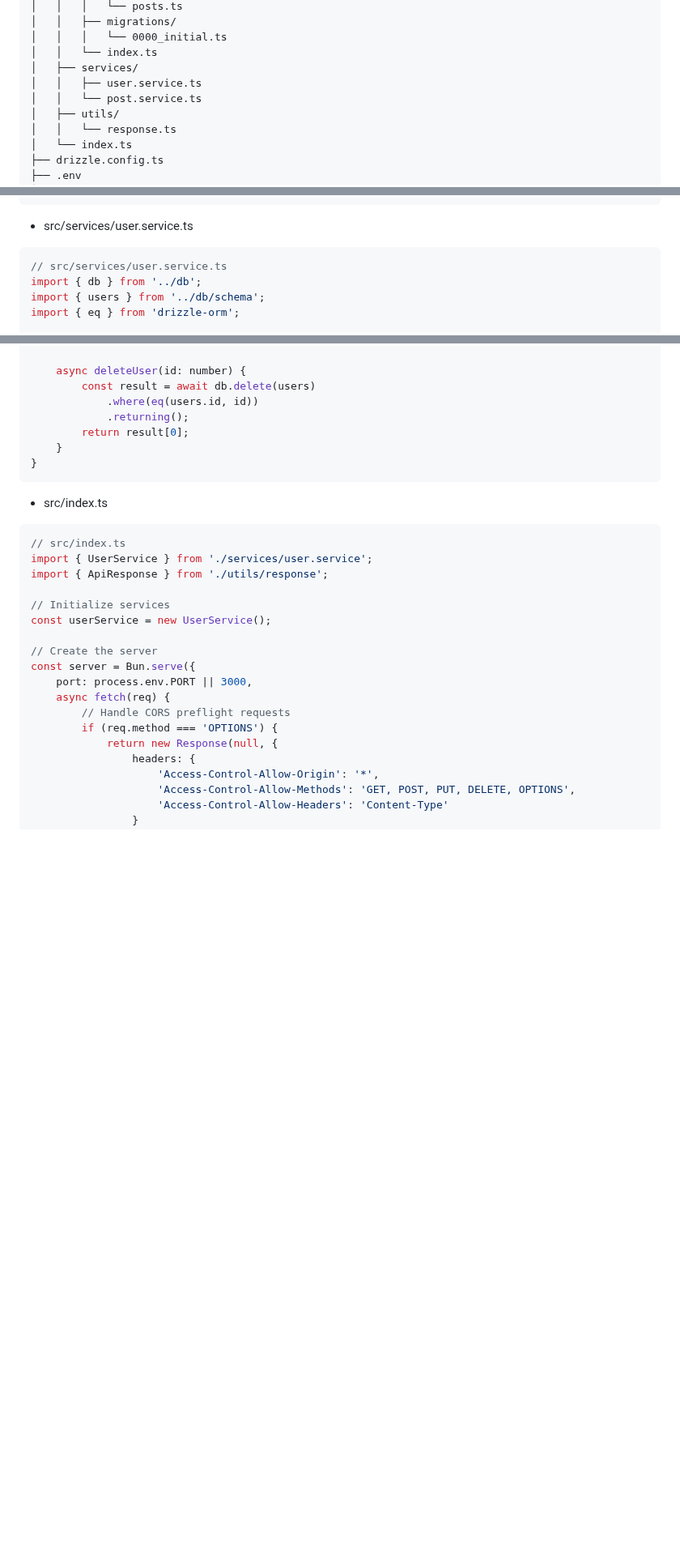
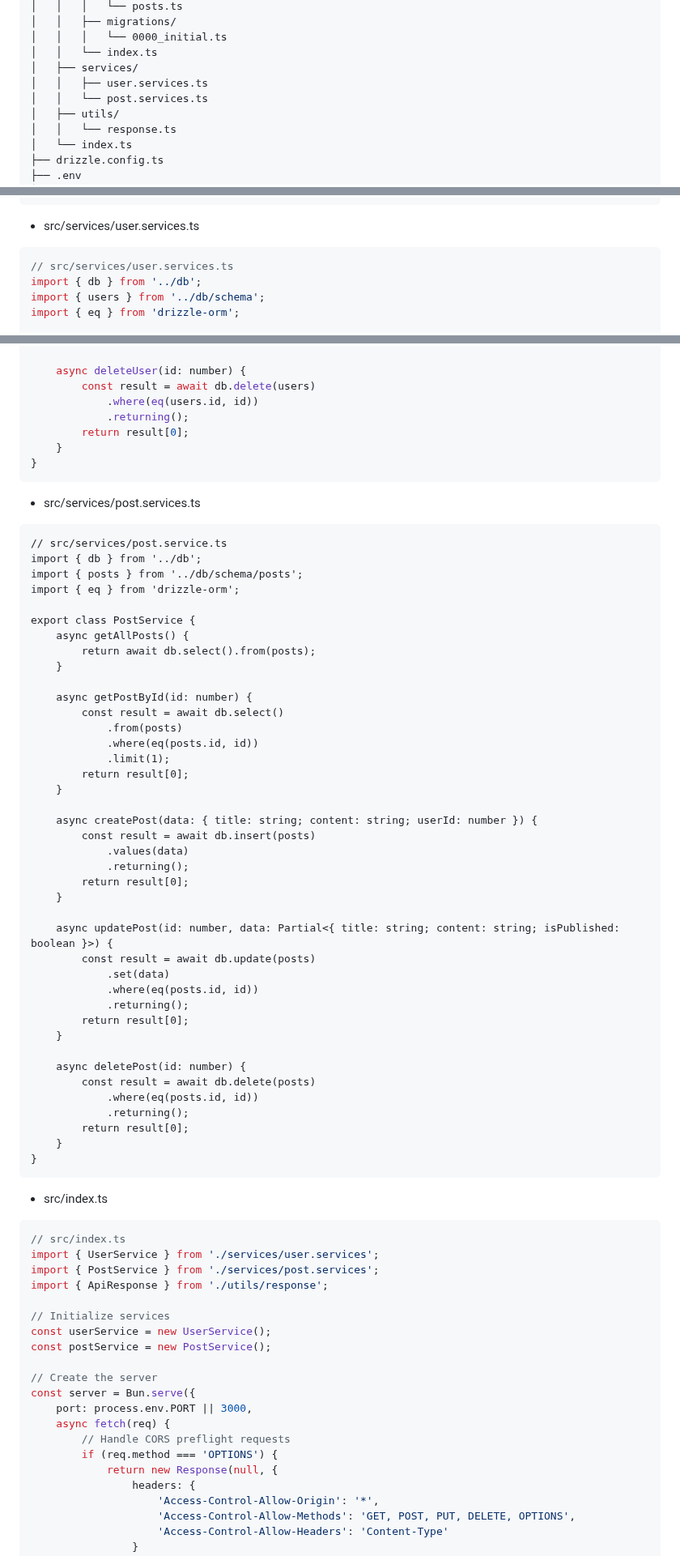
Before and after one commit to harilesmana/Week5-Backend-Advance-Concept, a Markdown page: study_material/drizzle-orm.md, 3 parts joined by grey strips. Shown at 81% size. Drawn GitHub-style; blank space fills up the shorter version.

````diff
--- a/study_material/drizzle-orm.md
+++ b/study_material/drizzle-orm.md
@@ -171,8 +171,8 @@ project/
 │   │   │   └── 0000_initial.ts
 │   │   └── index.ts
 │   ├── services/
-│   │   ├── user.service.ts
-│   │   └── post.service.ts
+│   │   ├── user.services.ts
+│   │   └── post.services.ts
 │   ├── utils/
 │   │   └── response.ts
 │   └── index.ts
@@ -271,9 +272,9 @@ export class ApiResponse {
 }
 ```
 
-- src/services/user.service.ts
+- src/services/user.services.ts
 ```js
-// src/services/user.service.ts
+// src/services/user.services.ts
 import { db } from '../db';
 import { users } from '../db/schema';
 import { eq } from 'drizzle-orm';
@@ -315,14 +316,60 @@ export class UserService {
 }
 ```
 
+- src/services/post.services.ts
+```
+// src/services/post.service.ts
+import { db } from '../db';
+import { posts } from '../db/schema/posts';
+import { eq } from 'drizzle-orm';
+
+export class PostService {
+    async getAllPosts() {
+        return await db.select().from(posts);
+    }
+
+    async getPostById(id: number) {
+        const result = await db.select()
+            .from(posts)
+            .where(eq(posts.id, id))
+            .limit(1);
+        return result[0];
+    }
+
+    async createPost(data: { title: string; content: string; userId: number }) {
+        const result = await db.insert(posts)
+            .values(data)
+            .returning();
+        return result[0];
+    }
+
+    async updatePost(id: number, data: Partial<{ title: string; content: string; isPublished: boolean }>) {
+        const result = await db.update(posts)
+            .set(data)
+            .where(eq(posts.id, id))
+            .returning();
+        return result[0];
+    }
+
+    async deletePost(id: number) {
+        const result = await db.delete(posts)
+            .where(eq(posts.id, id))
+            .returning();
+        return result[0];
+    }
+}
+```
+
 - src/index.ts
 ```js
 // src/index.ts
-import { UserService } from './services/user.service';
+import { UserService } from './services/user.services';
+import { PostService } from './services/post.services';
 import { ApiResponse } from './utils/response';
 
 // Initialize services
 const userService = new UserService();
+const postService = new PostService();
 
 // Create the server
 const server = Bun.serve({
````
Also changed, not shown: other parts of study_material/drizzle-orm.md (+84 -12 lines).
